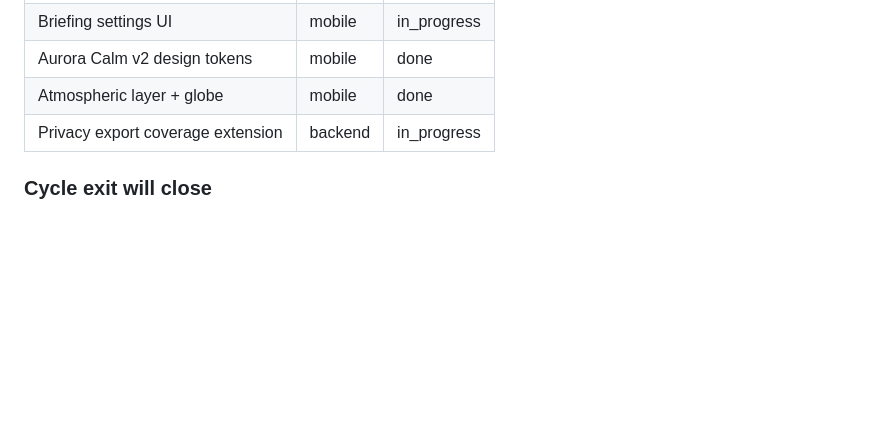
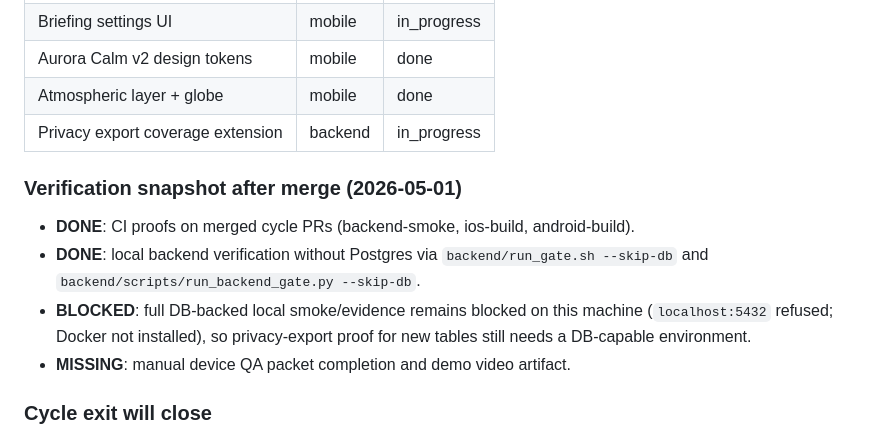
Before and after one commit to 2qjckdknjf-ctrl/HiAir, a Markdown page: docs/_operator/master-gap-report.md, the part around the change. Drawn GitHub-style; blank space fills up the shorter version.

```diff
--- a/docs/_operator/master-gap-report.md
+++ b/docs/_operator/master-gap-report.md
@@ -98,6 +98,14 @@ Second stabilization update:
 | Aurora Calm v2 design tokens      | mobile  | done |
 | Atmospheric layer + globe         | mobile  | done |
 | Privacy export coverage extension | backend | in_progress |
+### Verification snapshot after merge (2026-05-01)
+- **DONE**: CI proofs on merged cycle PRs (backend-smoke, ios-build, android-build).
+- **DONE**: local backend verification without Postgres via `backend/run_gate.sh --skip-db`
+  and `backend/scripts/run_backend_gate.py --skip-db`.
+- **BLOCKED**: full DB-backed local smoke/evidence remains blocked on this machine
+  (`localhost:5432` refused; Docker not installed), so privacy-export proof for new
+  tables still needs a DB-capable environment.
+- **MISSING**: manual device QA packet completion and demo video artifact.
 ### Cycle exit will close
 - Documentation drift: design system now has a code-level SoT and on-platform
   tokens, removing the "no canonical design tokens" gap.
```
Also changed, not shown: docs/cycle-aurora-calm-execution-plan.md (+29 -0 lines).
